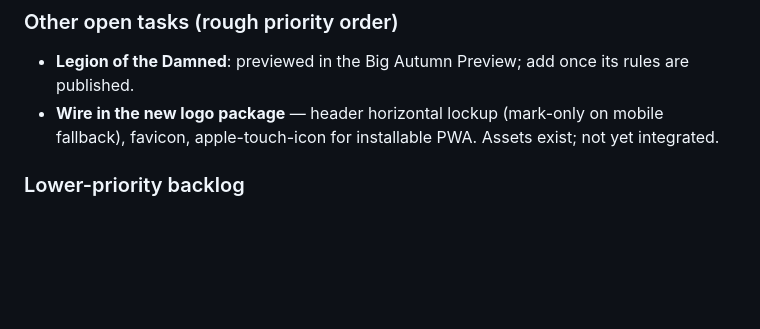
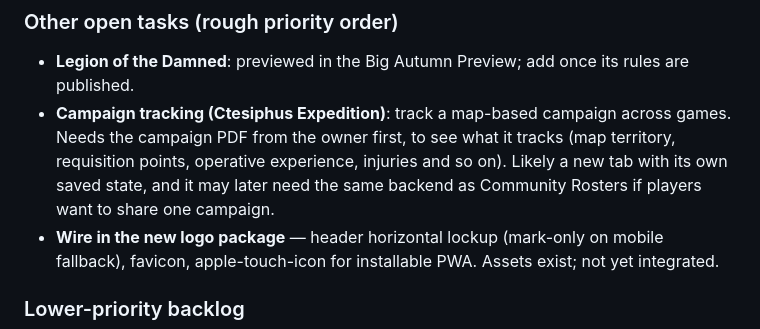
Before and after one commit to jakeleichner/killsheet, a Markdown page: README.md, the part around the change. GitHub-like rendering; blank space fills up the shorter version.

Commit message:
README: add campaign tracking to the work queue
Co-Authored-By: Claude Opus 5.5 <noreply@anthropic.com>

```diff
--- a/README.md
+++ b/README.md
@@ -180,6 +180,7 @@ Estimated 2-3 hours. Should be its own focused session with its own QA pass (mix
 
 ### Other open tasks (rough priority order)
 - **Legion of the Damned**: previewed in the Big Autumn Preview; add once its rules are published.
+- **Campaign tracking (Ctesiphus Expedition)**: track a map-based campaign across games. Needs the campaign PDF from the owner first, to see what it tracks (map territory, requisition points, operative experience, injuries and so on). Likely a new tab with its own saved state, and it may later need the same backend as Community Rosters if players want to share one campaign.
 - **Wire in the new logo package** — header horizontal lockup (mark-only on mobile fallback), favicon, apple-touch-icon for installable PWA. Assets exist; not yet integrated.
 
 ### Lower-priority backlog
```
